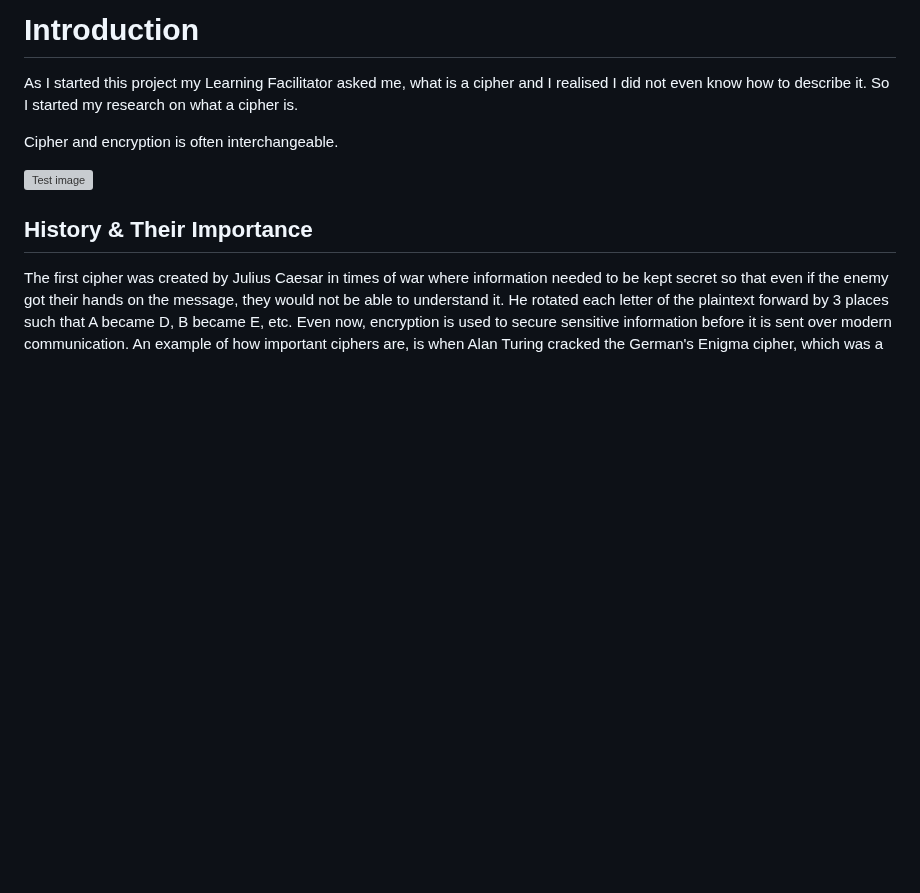
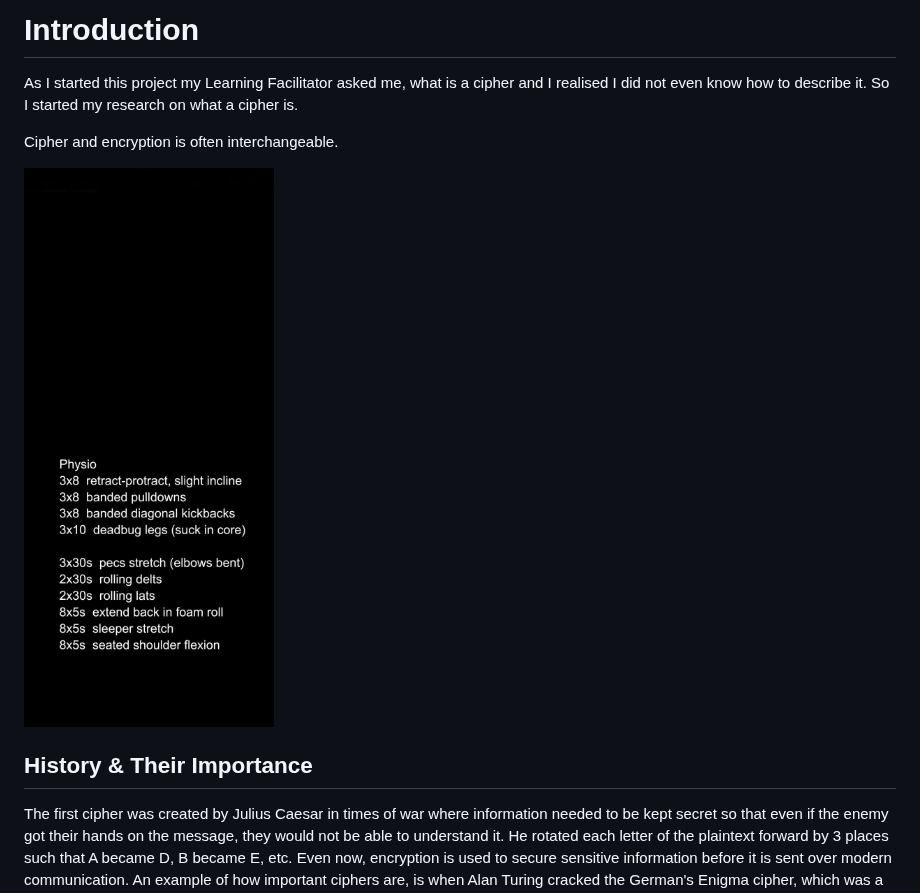
Before and after one commit to Madeline-Ong/Madeline-Ong.github.io, a Markdown page: Guided Learning Project/Research/Introduction to Encryption and Ciphers.md, the part around the change. GitHub-like rendering; blank space fills up the shorter version; grey boxes are pictures that could not be loaded.

Commit message:
Revert "Update Introduction to Encryption and Ciphers.md"
This reverts commit 067175dddef367a20281aa9ca9f91b61ee1267ae.

```diff
--- a/Guided Learning Project/Research/Introduction to Encryption and Ciphers.md
+++ b/Guided Learning Project/Research/Introduction to Encryption and Ciphers.md
@@ -3,7 +3,7 @@ As I started this project my Learning Facilitator asked me, what is a cipher and
 
 Cipher and encryption is often interchangeable.
 
-![Test image](~/docs/assets/img/base.jpeg)
+![Test image](../../docs/assets/img/base.jpeg)
 
 <a name="history"></a>
 ## History & Their Importance
```
